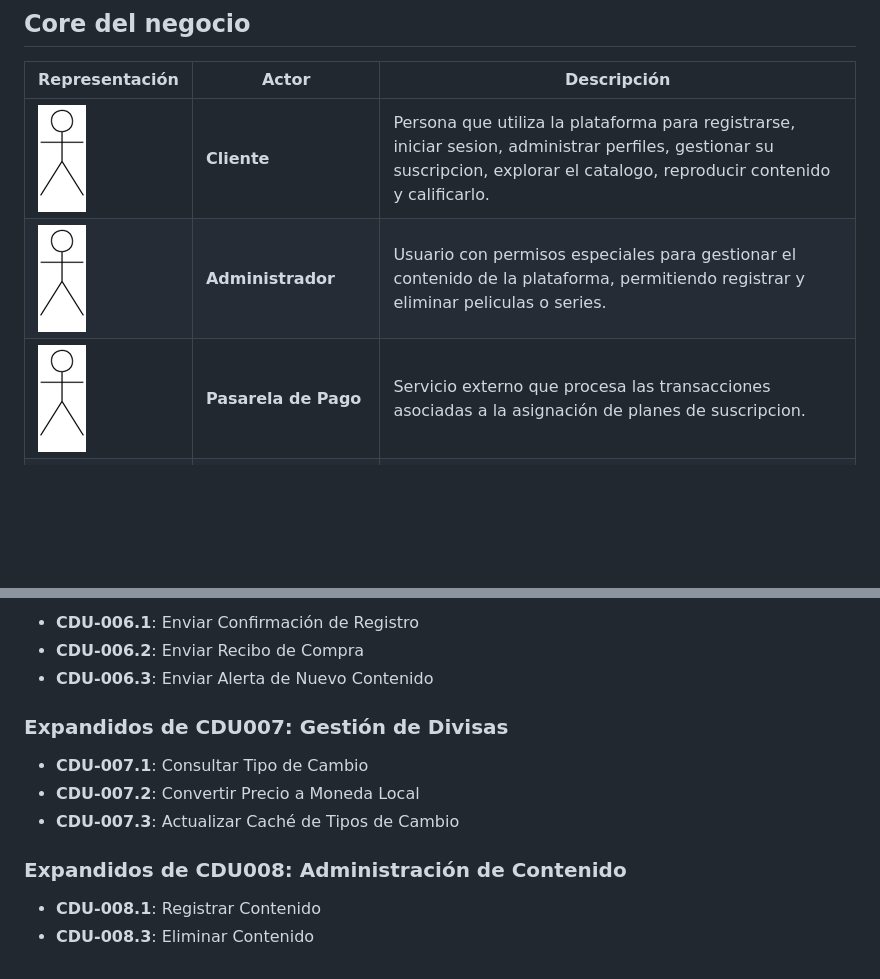
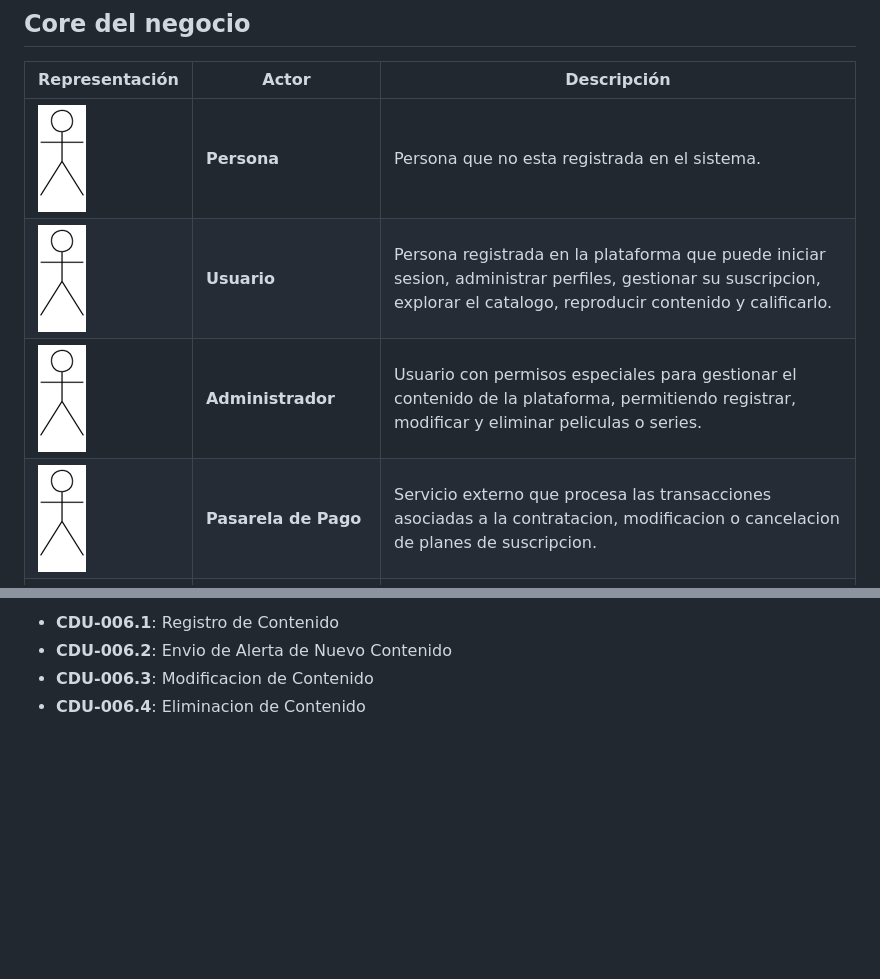
Before and after one commit to matiuuh/SA_PROYECTO_G10, a Markdown page: docs/CasosDeUso/casosDeUso.md, 2 parts joined by grey strips. GitHub-like rendering; blank space fills up the shorter version.

```diff
--- a/docs/CasosDeUso/casosDeUso.md
+++ b/docs/CasosDeUso/casosDeUso.md
@@ -3,9 +3,10 @@
 ## Core del negocio
 | Representación | Actor | Descripción |
 |----|-------------|-------------|
-|![Cliente](./img/actor.png)  | **Cliente** | Persona que utiliza la plataforma para registrarse, iniciar sesion, administrar perfiles, gestionar su suscripcion, explorar el catalogo, reproducir contenido y calificarlo. |
-|![Administrador](./img/actor.png)  | **Administrador** | Usuario con permisos especiales para gestionar el contenido de la plataforma, permitiendo registrar y eliminar peliculas o series. |
-|![Pasarela de Pago](./img/actor.png)  | **Pasarela de Pago** | Servicio externo que procesa las transacciones asociadas a la asignación de planes de suscripcion. |
+|![Cliente](./img/actor.png)  | **Persona** | Persona que no esta registrada en el sistema. |
+|![Cliente](./img/actor.png)  | **Usuario** | Persona registrada en la plataforma que puede iniciar sesion, administrar perfiles, gestionar su suscripcion, explorar el catalogo, reproducir contenido y calificarlo. |
+|![Administrador](./img/actor.png)  | **Administrador** | Usuario con permisos especiales para gestionar el contenido de la plataforma, permitiendo registrar, modificar y eliminar peliculas o series. |
+|![Pasarela de Pago](./img/actor.png)  | **Pasarela de Pago** | Servicio externo que procesa las transacciones asociadas a la contratacion, modificacion o cancelacion de planes de suscripcion. |
 |![Proveedor de Divisas](./img/actor.png)  | **Proveedor de Divisas** | Servicio externo que suministra los tipos de cambio utilizados por la plataforma para mostrar precios en la moneda local del usuario. |
 |![Proveedor de Correo SMTP](./img/actor.png)  | **Proveedor de Correo SMTP** | Servicio externo encargado de entregar los correos de confirmacion de registro, recibos de compra y alertas de nuevo contenido. |
 |![Proveedor OAuth](./img/actor.png)  | **Proveedor OAuth** | Servicio externo de identidad utilizado cuando la plataforma delega procesos de autenticacion o autorizacion mediante OAuth. |
@@ -77,15 +74,5 @@
 
-- **CDU-006.1**: Enviar Confirmación de Registro
-- **CDU-006.2**: Enviar Recibo de Compra
-- **CDU-006.3**: Enviar Alerta de Nuevo Contenido
-
-### Expandidos de CDU007: Gestión de Divisas
-
-- **CDU-007.1**: Consultar Tipo de Cambio
-- **CDU-007.2**: Convertir Precio a Moneda Local
-- **CDU-007.3**: Actualizar Caché de Tipos de Cambio
-
-### Expandidos de CDU008: Administración de Contenido
-
-- **CDU-008.1**: Registrar Contenido
-- **CDU-008.3**: Eliminar Contenido
+- **CDU-006.1**: Registro de Contenido
+- **CDU-006.2**: Envio de Alerta de Nuevo Contenido
+- **CDU-006.3**: Modificacion de Contenido
+- **CDU-006.4**: Eliminacion de Contenido
```
Also changed, not shown: other parts of docs/CasosDeUso/casosDeUso.md (+34 -38 lines).
